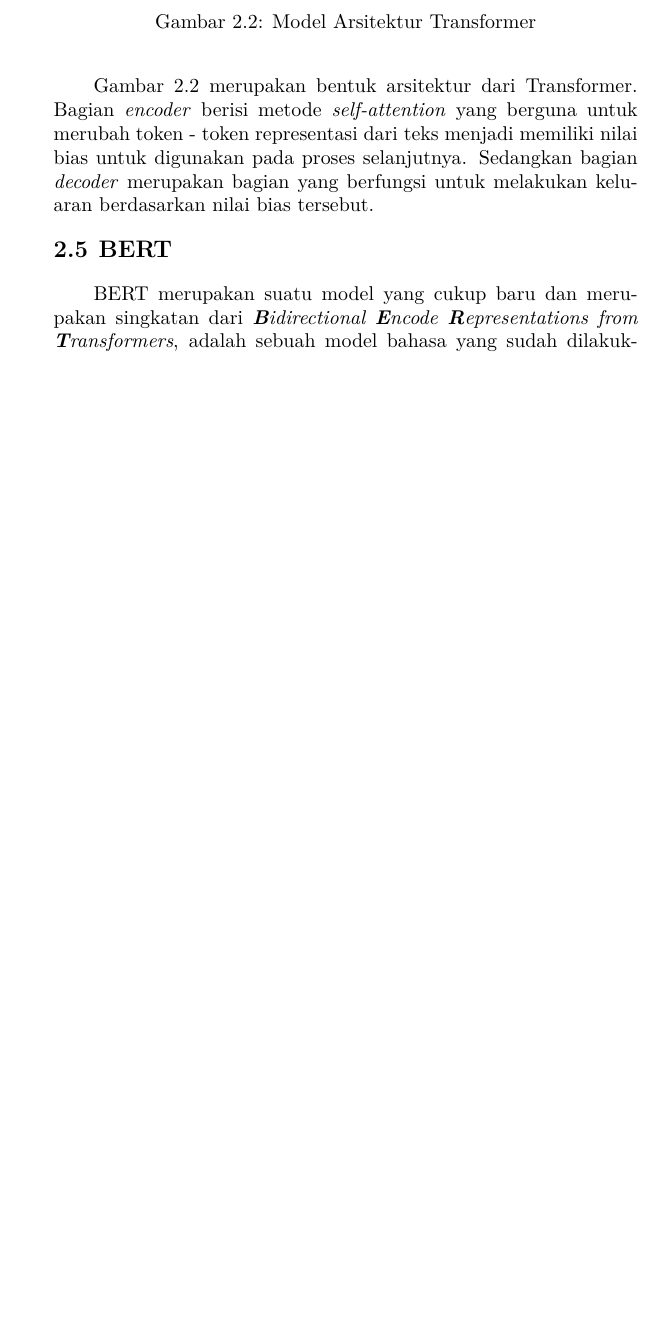
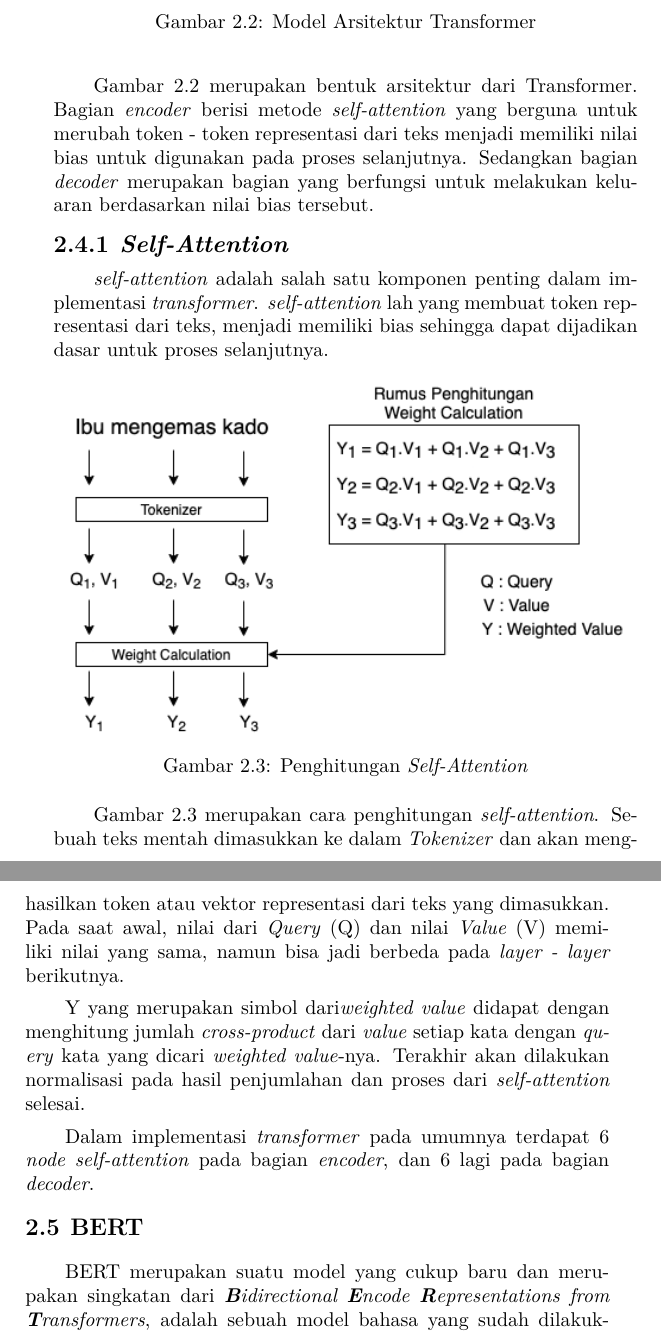
Before and after one commit to aufamiri/last_boss, a LaTeX thesis (main.tex, which reads bab/2-tinjauan-pustaka.tex): part of page 32 of 89 before the commit and two parts of pages 32 and 33 of 91 after it, the two joined at a grey line, cut so that both start at the same text, the shorter picture padded with empty space. Compiled offline with pdfLaTeX.

Commit message:
tambah : self-attention WIP

```diff
--- a/bab/2-tinjauan-pustaka.tex
+++ b/bab/2-tinjauan-pustaka.tex
@@ -60,6 +60,24 @@ Namun, kelemahan yang cukup fatal adalah ketidakmampuan model rekuren ini untuk
 \end{figure}
 
 Gambar \ref{fig: architecture_transformer} merupakan bentuk arsitektur dari Transformer. Bagian \textit{encoder} berisi metode \textit{self-attention} yang berguna untuk merubah token - token representasi dari teks menjadi memiliki nilai bias untuk digunakan pada proses selanjutnya. Sedangkan bagian \textit{decoder} merupakan bagian yang berfungsi untuk melakukan keluaran berdasarkan nilai bias tersebut.
+
+\subsection{\textit{Self-Attention}}
+
+\textit{self-attention} adalah salah satu komponen penting dalam implementasi \textit{transformer}. \textit{self-attention} lah yang membuat token representasi dari teks, menjadi memiliki bias sehingga dapat dijadikan dasar untuk proses selanjutnya.
+
+\begin{figure}[h]
+    \centering
+    \includegraphics[width=\textwidth]{gambar/self-attention.png}
+    \caption{Penghitungan \textit{Self-Attention}}
+    \label{fig: self_attention}
+\end{figure}
+
+Gambar \ref{fig: self_attention} merupakan cara penghitungan \textit{self-attention}. Sebuah teks mentah dimasukkan ke dalam \textit{Tokenizer} dan akan menghasilkan token atau vektor representasi dari teks yang dimasukkan. Pada saat awal, nilai dari \textit{Query} (Q) dan nilai \textit{Value} (V) memiliki nilai yang sama, namun bisa jadi berbeda pada \textit{layer - layer} berikutnya.
+
+Y yang merupakan simbol dari\textit{weighted value} didapat dengan menghitung jumlah \textit{cross-product} dari \textit{value} setiap kata dengan \textit{query} kata yang dicari \textit{weighted value}-nya. Terakhir akan dilakukan normalisasi pada hasil penjumlahan dan proses dari \textit{self-attention} selesai.
+
+Dalam implementasi \textit{transformer} pada umumnya terdapat 6 \textit{node self-attention} pada bagian \textit{encoder}, dan 6 lagi pada bagian \textit{decoder}.
+
 
 \section{BERT}
 BERT merupakan suatu model yang cukup baru dan merupakan singkatan dari \textit{\textbf{B}idirectional \textbf{E}ncode \textbf{R}epresentations from \textbf{T}ransformers}, adalah sebuah model bahasa yang sudah dilakukan proses \textit{pretrained} dengan menggunakan pendekatan \textit{fine-tuning}. BERT merupakan hasil penggabungan antara \textit{bi-directionality} dan \textit{transformer encoder}. \cite{devlin2019bert}
```
Also changed, not shown: gambar/self-attention.png (added), bab/2-tinjauan-pustaka.tex (4 more changed lines).
